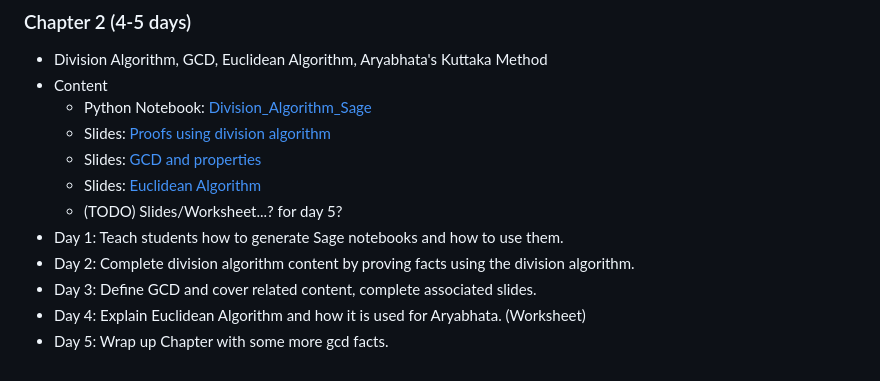
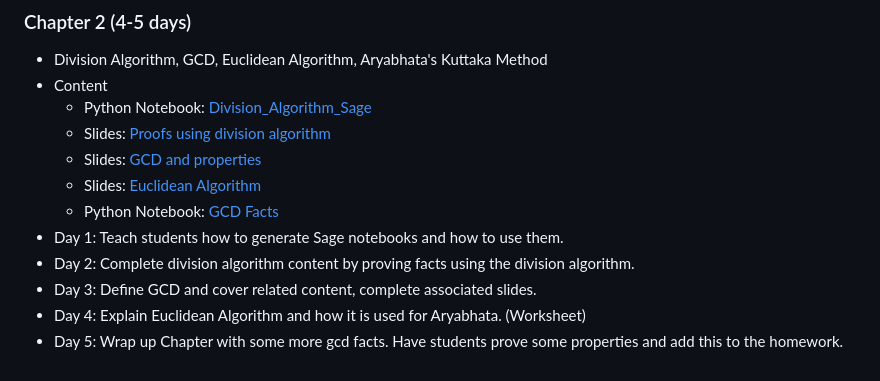
Before and after one commit to mckenziewest/math341, a Markdown page: summary_notes.md, the part around the change. Drawn GitHub-style.

Commit message:
description of gcd notebook

```diff
--- a/summary_notes.md
+++ b/summary_notes.md
@@ -41,9 +41,9 @@ Therefore, there is some assumption as to proof-writing abilities.
     * Slides: [Proofs using division algorithm](Chapter_2/div_alg.slides/div_alg.tex)
     * Slides: [GCD and properties](Chapter_2/gcd.slides/gcd.tex)
     * Slides: [Euclidean Algorithm](Chapter_2/euclidean_algorithm.slides/euclideanalgorithm.tex)
-    * (TODO) Slides/Worksheet...? for day 5?
+    * Python Notebook: [GCD Facts](Chapter_2/div_alg_notebook.file/Division_Algorithm_Sage.ipynb)
 * Day 1: Teach students how to generate Sage notebooks and how to use them.
 * Day 2: Complete division algorithm content by proving facts using the division algorithm.
 * Day 3: Define GCD and cover related content, complete associated slides.
 * Day 4: Explain Euclidean Algorithm and how it is used for Aryabhata. (Worksheet)
-* Day 5: Wrap up Chapter with some more gcd facts.
+* Day 5: Wrap up Chapter with some more gcd facts. Have students prove some properties and add this to the homework.
```
